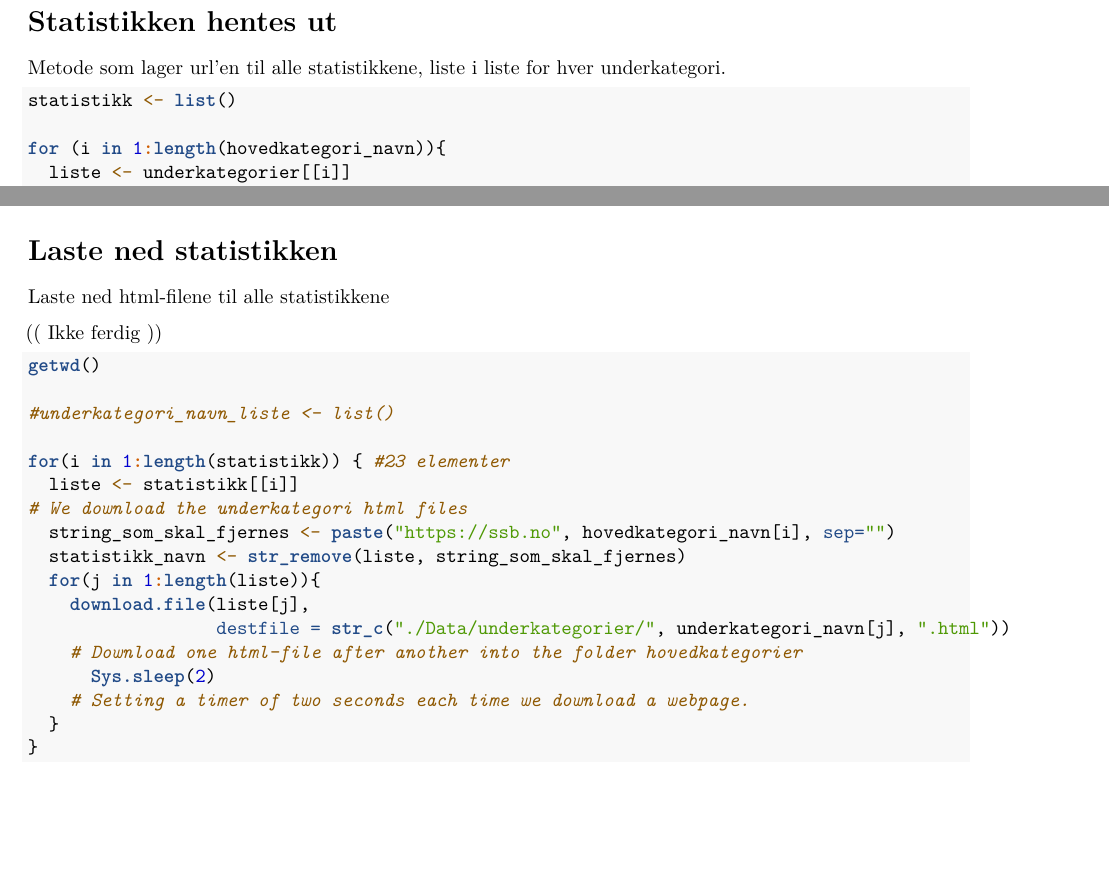
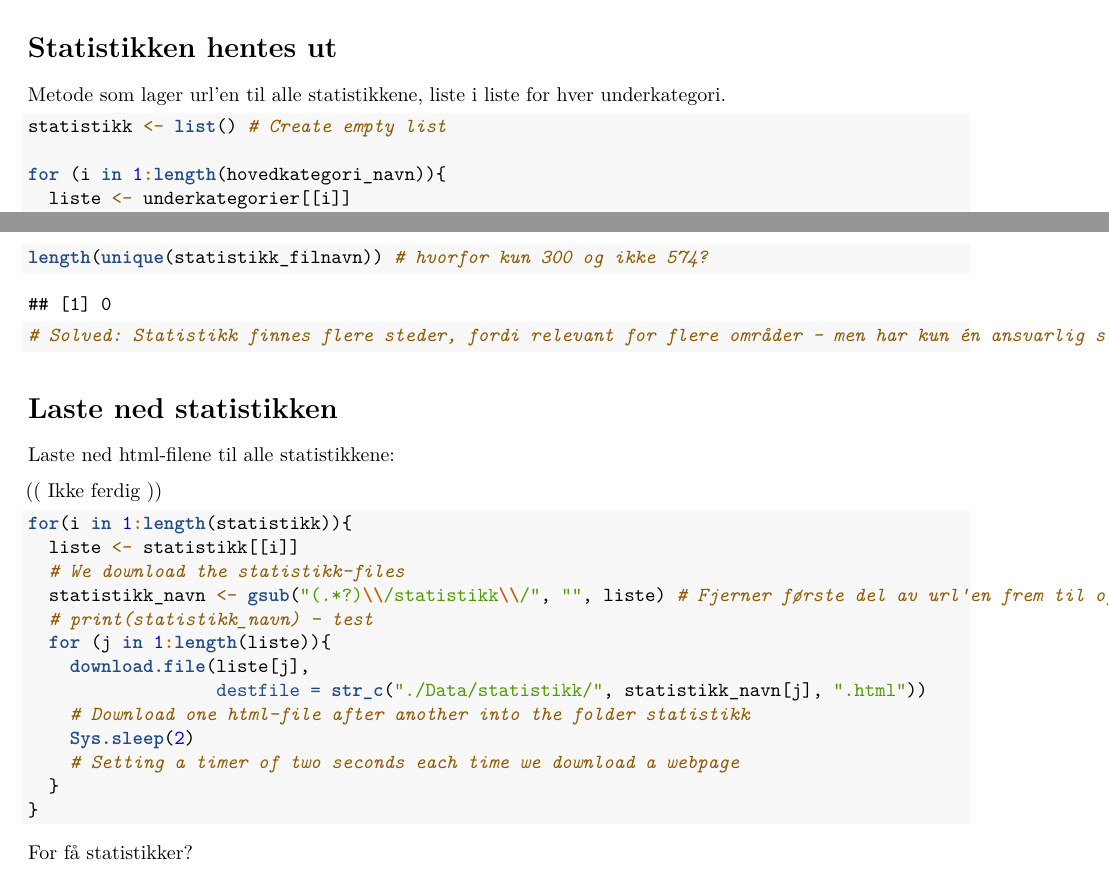
Before and after one commit to astullel/SSB---case-project, an R Markdown document (Webscraping attempts/Forsøk2.Rmd): two parts of pages 2 and 4 of 4, joined at a grey line, cut so that both start at the same text, the shorter picture padded with empty space. Rendered offline with R 4.5, knitr and Pandoc, then LaTeX, with nearby package versions; some code elsewhere in the file could not run offline.

Commit message:
Fikk til å laste ned noen statistikker, ikke alle..

````diff
--- a/Webscraping attempts/Forsøk2.Rmd
+++ b/Webscraping attempts/Forsøk2.Rmd
@@ -108,7 +107,7 @@ Satt eval=FALSE fordi chunken over kun trenger å kjøres én gang.
 Metode som lager url'en til alle statistikkene, liste i liste for hver underkategori.
 
 ```{r}
-statistikk <- list()
+statistikk <- list() # Create empty list
 
 for (i in 1:length(hovedkategori_navn)){
   liste <- underkategorier[[i]]
@@ -170,30 +168,31 @@ for (i in 1:length(statistikk)){
     statistikk_filnavn <- append(statistikk_filnavn, gsub("/", "_", liste[j]))
   }
 }
+
+length(unique(statistikk_filnavn)) # hvorfor kun 300 og ikke 574?
+# Solved: Statistikk finnes flere steder, fordi relevant for flere områder - men har kun én ansvarlig seksjon (ligger Om statistikken - Administrative opplysninger - Ansvarlig seksjon)
 ```
 
 # Laste ned statistikken
 
-Laste ned html-filene til alle statistikkene
+Laste ned html-filene til alle statistikkene:
 
 (( Ikke ferdig ))
 
 ```{r, eval=FALSE}
-getwd()
-
-#underkategori_navn_liste <- list()
-
-for(i in 1:length(statistikk)) { #23 elementer
+for(i in 1:length(statistikk)){
   liste <- statistikk[[i]]
-# We download the underkategori html files
-  string_som_skal_fjernes <- paste("https://ssb.no", hovedkategori_navn[i], sep="")
-  statistikk_navn <- str_remove(liste, string_som_skal_fjernes)
-  for(j in 1:length(liste)){
+  # We download the statistikk-files
+  statistikk_navn <- gsub("(.*?)\\/statistikk\\/", "", liste) # Fjerner første del av url'en frem til og med /statistikk/ for å lage passende filnavn
+  # print(statistikk_navn) - test
+  for (j in 1:length(liste)){
     download.file(liste[j],
-                  destfile = str_c("./Data/underkategorier/", underkategori_navn[j], ".html"))
-    # Download one html-file after another into the folder hovedkategorier
-      Sys.sleep(2)
-    # Setting a timer of two seconds each time we download a webpage.
+                  destfile = str_c("./Data/statistikk/", statistikk_navn[j], ".html"))
+    # Download one html-file after another into the folder statistikk
+    Sys.sleep(2)
+    # Setting a timer of two seconds each time we download a webpage
   }
 }
 ```
+
+For få statistikker?
````
Also changed, not shown: Webscraping attempts/Data/statistikk/adopsjoner.html (added), Webscraping attempts/Data/statistikk/ansatte-i-barnehage-og-skole.html (added), Webscraping attempts/Data/statistikk/antall-arbeidsforhold-og-lonn.html (added), Webscraping attempts/Data/statistikk/arbeidskraftkostnader.html (added), Webscraping attempts/Data/statistikk/arbeidskraftkostnadsindeks.html (added), Webscraping attempts/Data/statistikk/arbeidskraftundersokelsen.html (added), Webscraping attempts/Data/statistikk/arbeidsmiljo-levekarsundersokelsen.html (added), Webscraping attempts/Data/statistikk/arbeidsulykker.html (added), Webscraping attempts/Data/statistikk/avfall-fra-byggeaktivitet.html (added), Webscraping attempts/Data/statistikk/barnehager.html (added), Webscraping attempts/Data/statistikk/befolkning.html (added), Webscraping attempts/Data/statistikk/befolkningen-pa-svalbard.html (added), Webscraping attempts/Data/statistikk/befolkningens-utdanningsniva.html (added), Webscraping attempts/Data/statistikk/boforhold-levekarsundersokelsen.html (added), 49 more files, 31 other files.
